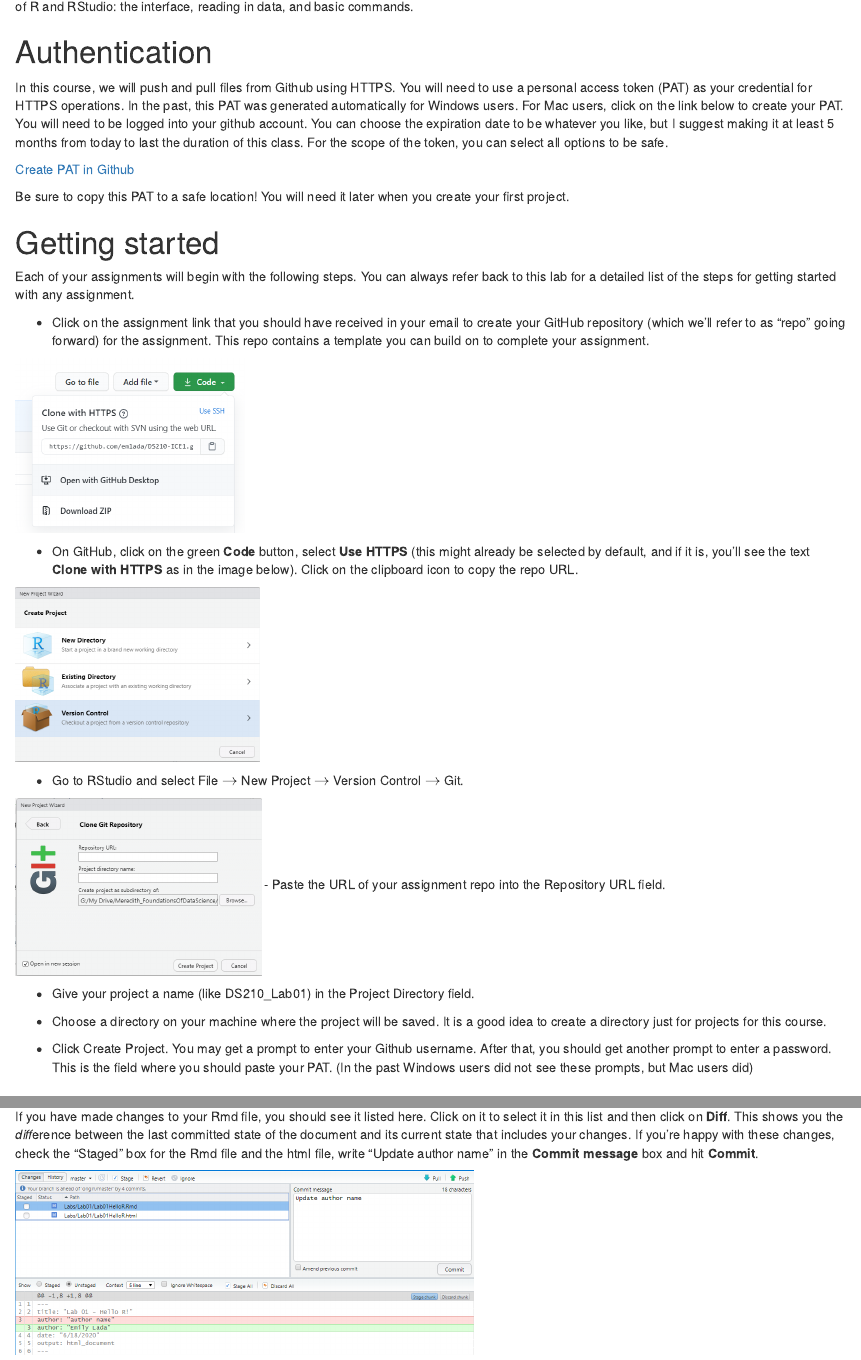
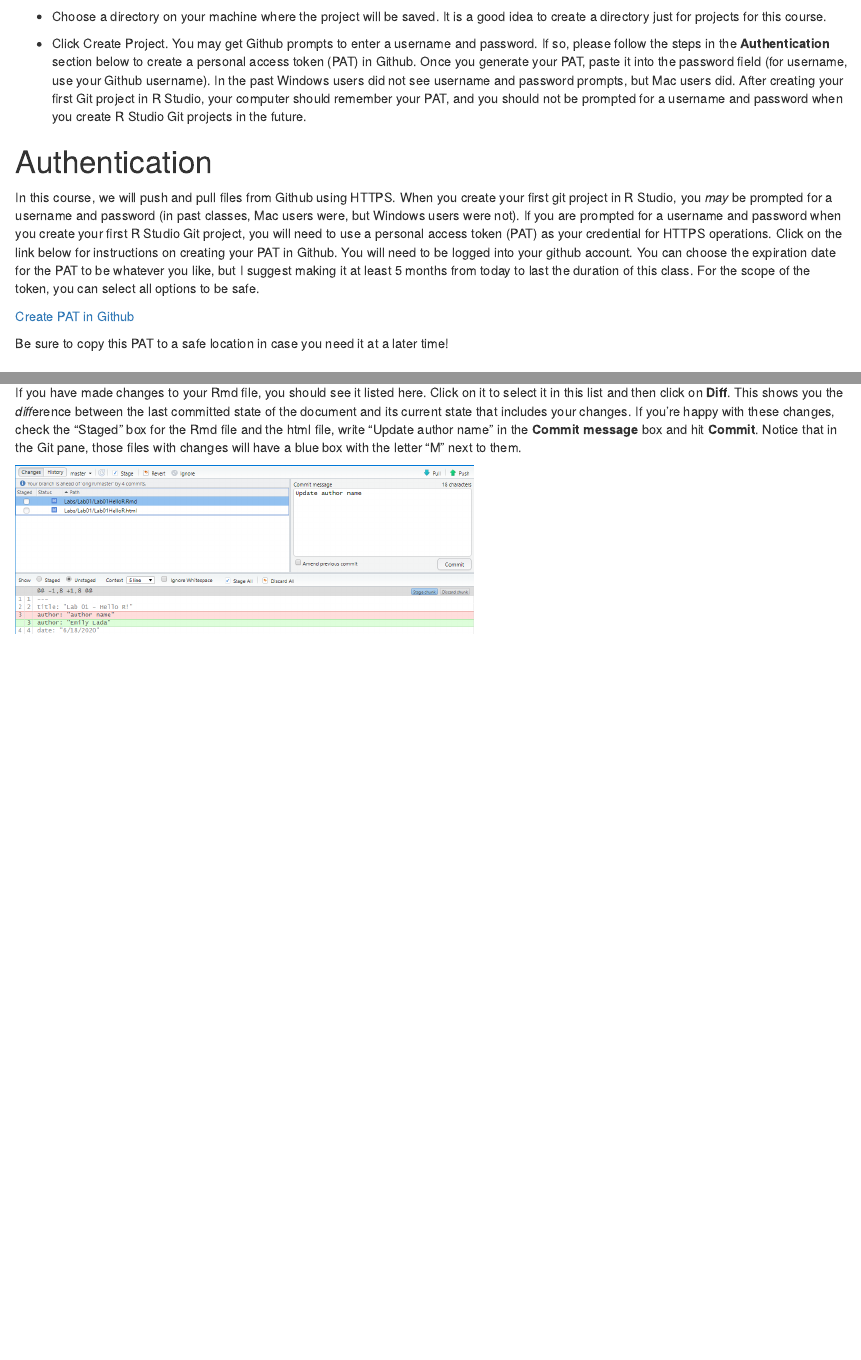
Before and after one commit to emlada/DS210-Lab01, an R Markdown document (Lab01HelloR.Rmd): the page in a window 1100 px wide, from 280 px down before the commit and from 1160 px down after it, and a second part further down, joined at a grey line. The pictures show the output file Lab01HelloR.html that the author committed with the source, opened offline.

Commit message:
updated authentication step

````diff
--- a/Lab01HelloR.Rmd
+++ b/Lab01HelloR.Rmd
@@ -14,13 +14,6 @@ An additional goal is to introduce you to git and GitHub, which is the collabora
 
 As the labs progress, you are encouraged to explore beyond what the labs dictate; a willingness to experiment will make you a much better programmer. Before we get to that stage, however, you need to build some basic fluency in R. Today we begin with the fundamental building blocks of R and RStudio: the interface, reading in data, and basic commands.
 
-# Authentication
-
-In this course, we will push and pull files from Github using HTTPS.  You will need to use a personal access token (PAT) as your credential for HTTPS operations. In the past, this PAT was generated automatically for Windows users.  For Mac users, click on the link below to create your PAT.  You will need to be logged into your github account.  You can choose the expiration date to be whatever you like, but I suggest making it at least 5 months from today to last the duration of this class.  For the scope of the token, you can select all options to be safe.
-
-[Create PAT in Github](https://docs.github.com/en/github/authenticating-to-github/keeping-your-account-and-data-secure/creating-a-personal-access-token)
-
-Be sure to copy this PAT to a safe location!  You will need it later when you create your first project.
 
 # Getting started
 
@@ -52,7 +45,15 @@ knitr::include_graphics("img/paste-gh-repo-url.png")
 
 - Choose a directory on your machine where the project will be saved.  It is a good idea to create a directory just for projects for this course.
 
-- Click Create Project.  You may get a prompt to enter your Github username.  After that, you should get another prompt to enter a password.  This is the field where you should paste your PAT.  (In the past Windows users did not see these prompts, but Mac users did)
+- Click Create Project.  You may get Github prompts to enter a username and password.  If so, please follow the steps in the **Authentication** section below to create a personal access token (PAT) in Github.  Once you generate your PAT, paste it into the password field (for username, use your Github username).  In the past Windows users did not see username and password prompts, but Mac users did.  After creating your first Git project in R Studio, your computer should remember your PAT, and you should not be prompted for a username and password when you create R Studio Git projects in the future.
+
+# Authentication
+
+In this course, we will push and pull files from Github using HTTPS.  When you create your first git project in R Studio, you *may* be prompted for a username and password (in past classes, Mac users were, but Windows users were not).  If you are prompted for a username and password when you create your first R Studio Git project, you will need to use a personal access token (PAT) as your credential for HTTPS operations. Click on the link below for instructions on creating your PAT in Github.  You will need to be logged into your github account.  You can choose the expiration date for the PAT to be whatever you like, but I suggest making it at least 5 months from today to last the duration of this class.  For the scope of the token, you can select all options to be safe.
+
+[Create PAT in Github](https://docs.github.com/en/github/authenticating-to-github/keeping-your-account-and-data-secure/creating-a-personal-access-token)
+
+Be sure to copy this PAT to a safe location in case you need it at a later time!
 
 # Housekeeping
 
@@ -119,7 +120,7 @@ knitr::include_graphics("img/yaml-raw-to-rendered.png")
 
 Then go to the Git pane in your RStudio.
 
-If you have made changes to your Rmd file, you should see it listed here. Click on it to select it in this list and then click on **Diff**. This shows you the *diff*erence between the last committed state of the document and its current state that includes your changes. If you're happy with these changes, check the "Staged" box for the Rmd file and the html file, write "Update author name" in the **Commit message** box and hit **Commit**.
+If you have made changes to your Rmd file, you should see it listed here. Click on it to select it in this list and then click on **Diff**. This shows you the *diff*erence between the last committed state of the document and its current state that includes your changes. If you're happy with these changes, check the "Staged" box for the Rmd file and the html file, write "Update author name" in the **Commit message** box and hit **Commit**.  Notice that in the Git pane, those files with changes will have a blue box with the letter "M" next to them.
 
 ```{r update-author-name-commit, fig.fullwidth=TRUE, echo = FALSE}
 knitr::include_graphics("img/update-author-name-commit.png")
````
Also changed, not shown: Lab01HelloR.html, Lab01HelloR.Rmd (6 more changed lines).
